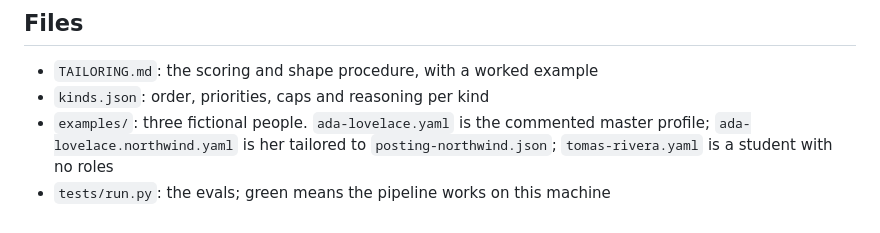
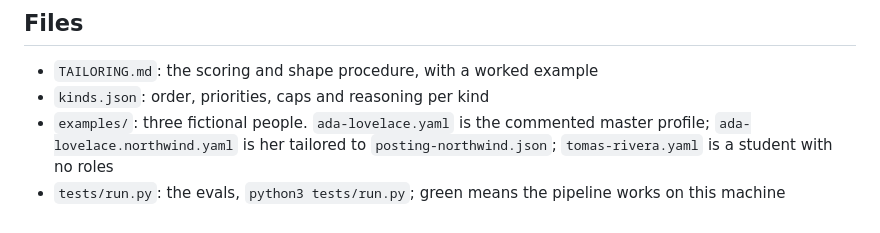
Before and after one commit to MartinPuli/cvfit, a Markdown page: SKILL.md, the part around the change. Rendered like a GitHub page.

Commit message:
Docs: paths after the consolidation

```diff
--- a/SKILL.md
+++ b/SKILL.md
@@ -181,4 +181,4 @@ rubric item that is not a 2 and why. If the fit is weak, say weak.
 - `examples/`: three fictional people. `ada-lovelace.yaml` is the commented
   master profile; `ada-lovelace.northwind.yaml` is her tailored to
   `posting-northwind.json`; `tomas-rivera.yaml` is a student with no roles
-- `tests/run.py`: the evals; green means the pipeline works on this machine
+- `tests/run.py`: the evals, `python3 tests/run.py`; green means the pipeline works on this machine
```
